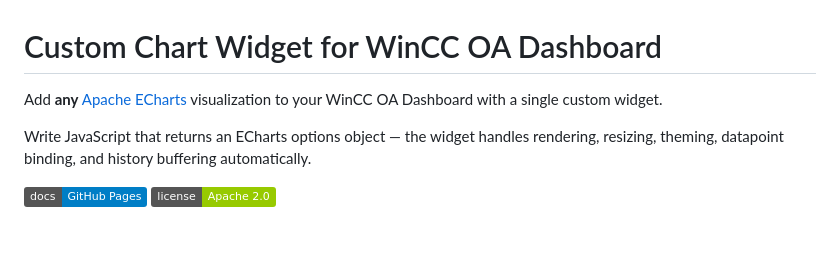
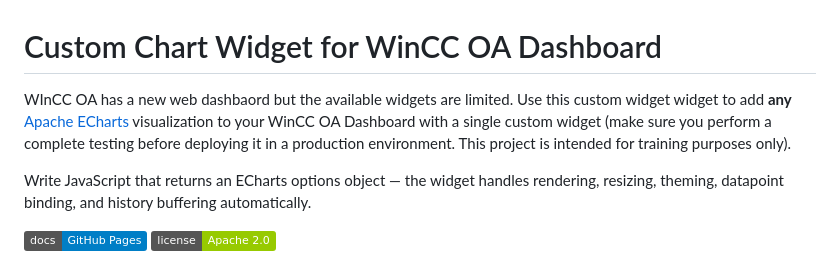
Before and after one commit to blociot/WinCC_OA_Dashboard_Custom_Widget, a Markdown page: README.md, the part around the change. GitHub-like rendering; badges without logos; blank space fills up the shorter version.

```diff
--- a/README.md
+++ b/README.md
@@ -1,6 +1,6 @@
 # Custom Chart Widget for WinCC OA Dashboard
 
-Add **any** [Apache ECharts](https://echarts.apache.org/) visualization to your WinCC OA Dashboard with a single custom widget.
+WInCC OA has a new web dashbaord but the available widgets are limited. Use this custom widget widget to add **any** [Apache ECharts](https://echarts.apache.org/) visualization to your WinCC OA Dashboard with a single custom widget (make sure you perform a complete testing before deploying it in a production environment. This project is intended for training purposes only).
 
 Write JavaScript that returns an ECharts options object — the widget handles rendering, resizing, theming, datapoint binding, and history buffering automatically.
 
```
